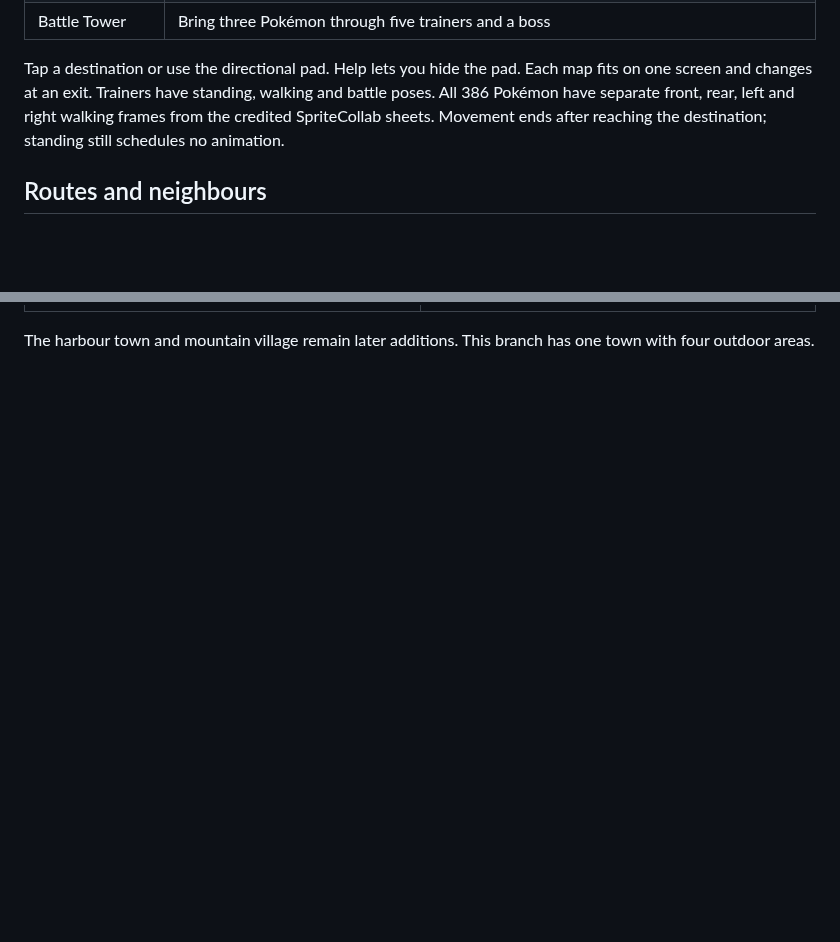
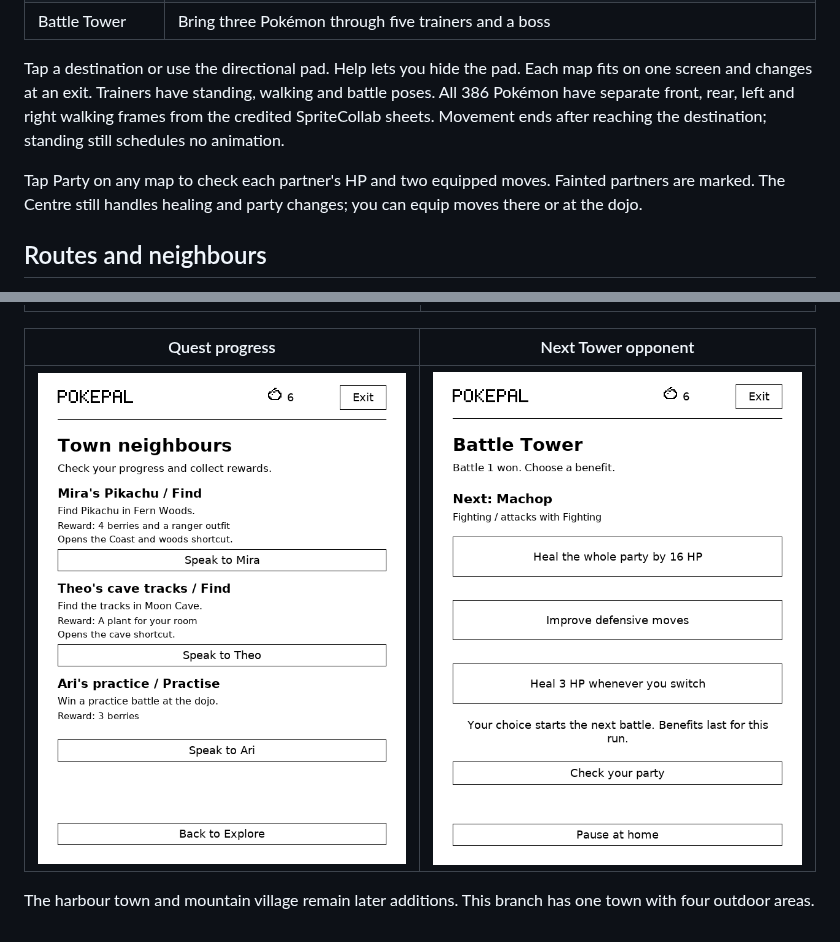
Before and after one commit to itsParassharma/Pokepal-for-Kindle, a Markdown page: docs/explore-prototype.md, 2 parts joined by grey strips. Drawn GitHub-style; pictures changed too: docs/explore-benefits.png (added), docs/explore-quests.png (added); blank space fills up the shorter version.

```diff
--- a/docs/explore-prototype.md
+++ b/docs/explore-prototype.md
@@ -12,6 +12,8 @@ Explore opens where you last stopped. Fern Town is your base; its north path lea
 
 Tap a destination or use the directional pad. Help lets you hide the pad. Each map fits on one screen and changes at an exit. Trainers have standing, walking and battle poses. All 386 Pokémon have separate front, rear, left and right walking frames from the credited SpriteCollab sheets. Movement ends after reaching the destination; standing still schedules no animation.
 
+Tap Party on any map to check each partner's HP and two equipped moves. Fainted partners are marked. The Centre still handles healing and party changes; you can equip moves there or at the dojo.
+
 ## Routes and neighbours
 
 Fern Meadow has Caterpie, Rattata and Geodude. Fern Woods adds Oddish, Hoothoot and a trainer with Metapod. The Coast has Wingull, Krabby and a Staryu trainer. Moon Cave has Zubat, Aron and an Onix trainer.
@@ -74,4 +107,8 @@ The game code is shared by KUAL and KOReader. Tests cover route navigation, part
 | --- | --- |
 | ![Battle Tower](explore-tower.png) | ![Battle](explore-battle.png) |
 
+| Quest progress | Next Tower opponent |
+| --- | --- |
+| ![Quest progress](explore-quests.png) | ![Tower benefits](explore-benefits.png) |
+
 The harbour town and mountain village remain later additions. This branch has one town with four outdoor areas.
```
Also changed, not shown: other parts of docs/explore-prototype.md (+36 -5 lines), README.md (+2 -0 lines), docs/explore-battle.png, docs/explore-party.png, docs/explore-tower.png, docs/explore-town.png, 11 other files.
